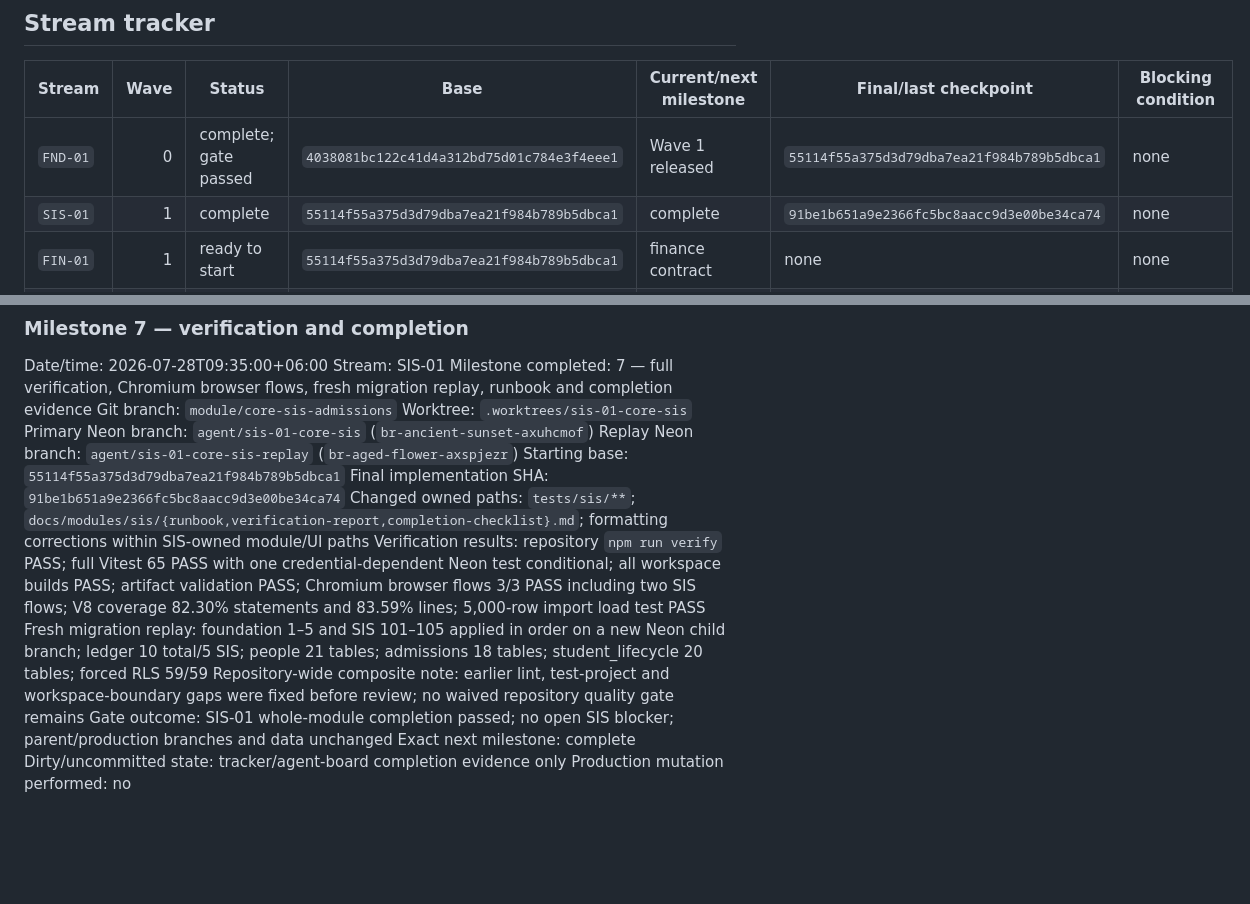
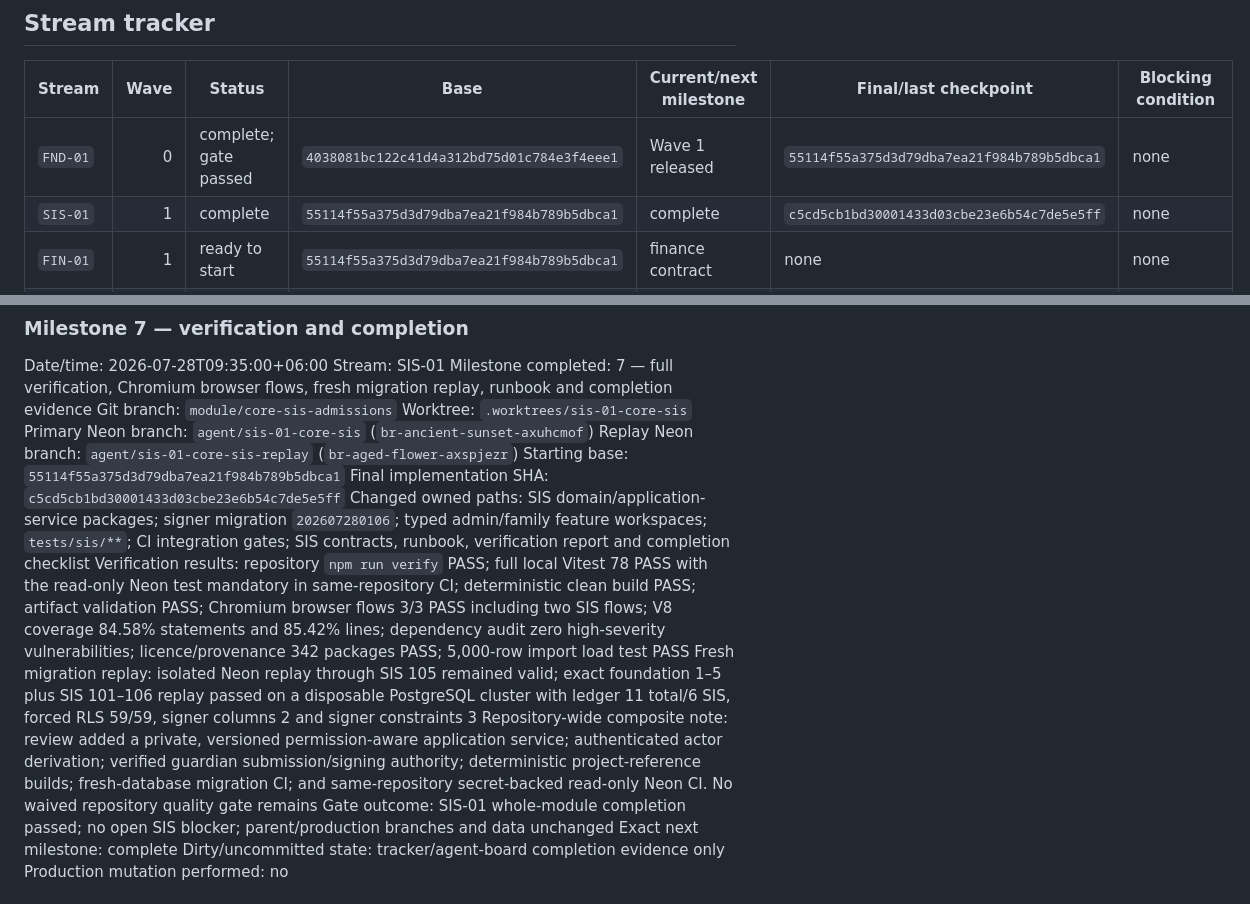
Before and after one commit to rahmatullahboss/international-school-management-platform, a Markdown page: docs/execution/04-progress-tracker.md, 2 parts joined by grey strips. Rendered like a GitHub page; blank space fills up the shorter version.

Commit message:
docs(sis): record final review evidence

```diff
--- a/docs/execution/04-progress-tracker.md
+++ b/docs/execution/04-progress-tracker.md
@@ -33,7 +33,7 @@ Current readiness: `GATE-FOUNDATION-READY` is passed. `SIS-01`, `FIN-01` and `IN
 | Stream | Wave | Status | Base | Current/next milestone | Final/last checkpoint | Blocking condition |
 |---|---:|---|---|---|---|---|
 | `FND-01` | 0 | complete; gate passed | `4038081bc122c41d4a312bd75d01c784e3f4eee1` | Wave 1 released | `55114f55a375d3d79dba7ea21f984b789b5dbca1` | none |
-| `SIS-01` | 1 | complete | `55114f55a375d3d79dba7ea21f984b789b5dbca1` | complete | `91be1b651a9e2366fc5bc8aacc9d3e00be34ca74` | none |
+| `SIS-01` | 1 | complete | `55114f55a375d3d79dba7ea21f984b789b5dbca1` | complete | `c5cd5cb1bd30001433d03cbe23e6b54c7de5e5ff` | none |
 | `FIN-01` | 1 | ready to start | `55114f55a375d3d79dba7ea21f984b789b5dbca1` | finance contract | none | none |
 | `INT-01` | 1 | ready to start | `55114f55a375d3d79dba7ea21f984b789b5dbca1` | country-pack engine | none | none |
 | `ACAD-01` | 2 | blocked | reviewed Wave 1 integration SHA | academic structure | none | `GATE-WAVE-1-INTEGRATED` |
@@ -295,11 +295,11 @@ Worktree: `.worktrees/sis-01-core-sis`
 Primary Neon branch: `agent/sis-01-core-sis` (`br-ancient-sunset-axuhcmof`)
 Replay Neon branch: `agent/sis-01-core-sis-replay` (`br-aged-flower-axspjezr`)
 Starting base: `55114f55a375d3d79dba7ea21f984b789b5dbca1`
-Final implementation SHA: `91be1b651a9e2366fc5bc8aacc9d3e00be34ca74`
-Changed owned paths: `tests/sis/**`; `docs/modules/sis/{runbook,verification-report,completion-checklist}.md`; formatting corrections within SIS-owned module/UI paths
-Verification results: repository `npm run verify` PASS; full Vitest 65 PASS with one credential-dependent Neon test conditional; all workspace builds PASS; artifact validation PASS; Chromium browser flows 3/3 PASS including two SIS flows; V8 coverage 82.30% statements and 83.59% lines; 5,000-row import load test PASS
-Fresh migration replay: foundation 1–5 and SIS 101–105 applied in order on a new Neon child branch; ledger 10 total/5 SIS; people 21 tables; admissions 18 tables; student_lifecycle 20 tables; forced RLS 59/59
-Repository-wide composite note: earlier lint, test-project and workspace-boundary gaps were fixed before review; no waived repository quality gate remains
+Final implementation SHA: `c5cd5cb1bd30001433d03cbe23e6b54c7de5e5ff`
+Changed owned paths: SIS domain/application-service packages; signer migration `202607280106`; typed admin/family feature workspaces; `tests/sis/**`; CI integration gates; SIS contracts, runbook, verification report and completion checklist
+Verification results: repository `npm run verify` PASS; full local Vitest 78 PASS with the read-only Neon test mandatory in same-repository CI; deterministic clean build PASS; artifact validation PASS; Chromium browser flows 3/3 PASS including two SIS flows; V8 coverage 84.58% statements and 85.42% lines; dependency audit zero high-severity vulnerabilities; licence/provenance 342 packages PASS; 5,000-row import load test PASS
+Fresh migration replay: isolated Neon replay through SIS 105 remained valid; exact foundation 1–5 plus SIS 101–106 replay passed on a disposable PostgreSQL cluster with ledger 11 total/6 SIS, forced RLS 59/59, signer columns 2 and signer constraints 3
+Repository-wide composite note: review added a private, versioned permission-aware application service; authenticated actor derivation; verified guardian submission/signing authority; deterministic project-reference builds; fresh-database migration CI; and same-repository secret-backed read-only Neon CI. No waived repository quality gate remains
 Gate outcome: SIS-01 whole-module completion passed; no open SIS blocker; parent/production branches and data unchanged
 Exact next milestone: complete
 Dirty/uncommitted state: tracker/agent-board completion evidence only
```
